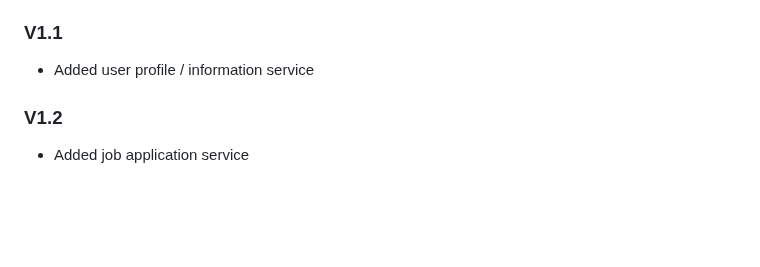
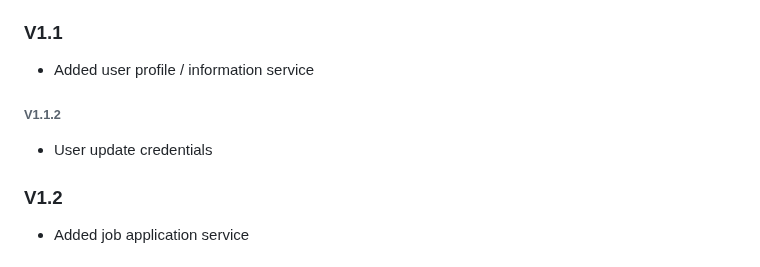
Before and after one commit to wms2711/TFJ_authentication_service, a Markdown page: README.md, the part around the change. Rendered like a GitHub page; blank space fills up the shorter version.

Commit message:
adjust readme

```diff
--- a/README.md
+++ b/README.md
@@ -28,6 +28,8 @@ python3 worker.py
 
 ### V1.1
 - Added user profile / information service
+###### V1.1.2
+- User update credentials
 
 ### V1.2
 - Added job application service
```
